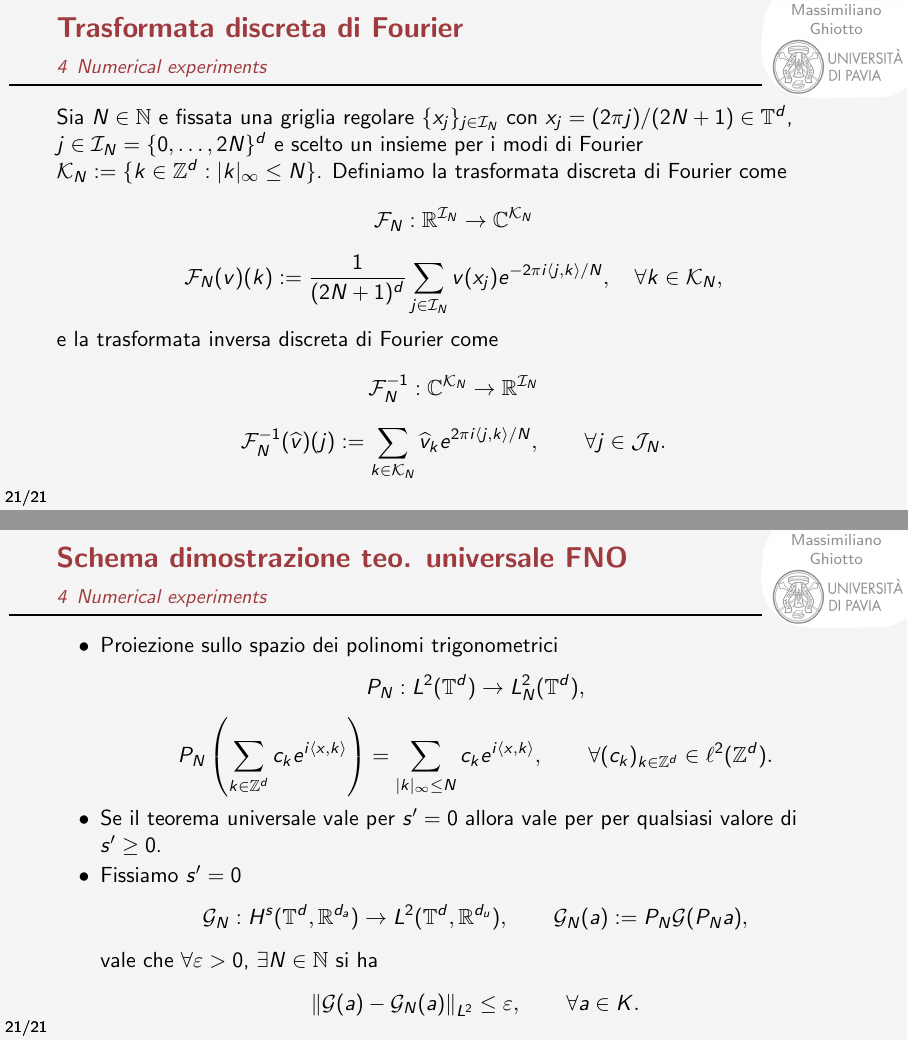
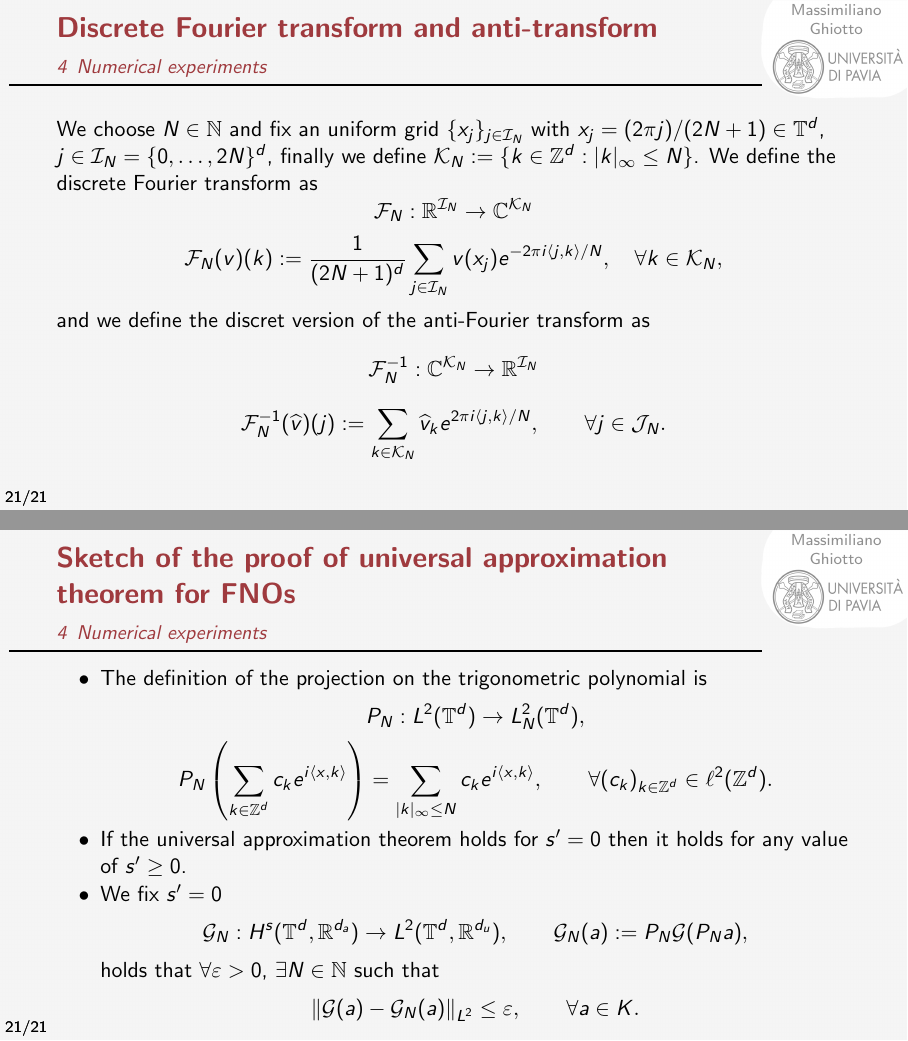
Before and after one commit to MaxGhi8/LYNUM_presentation_2024, LaTeX slides (main.tex): pages 35 and 36 of 39, joined at a grey line. Compiled offline with pdfLaTeX.

Commit message:
update slides

```diff
--- a/main.tex
+++ b/main.tex
@@ -484,25 +484,25 @@
 
 %% ======================================
 
-\begin{frame}[noframenumbering]{Trasformata discreta di Fourier}
-	Sia $ N \in \N $ e fissata una griglia regolare $ \{x_j\}_{j \in \mathcal{I}_N} $ con $ x_j = (2\pi j)/(2N+1) \in \mathbb{T}^d $, $ j \in \mathcal{I}_N = \{0, \dots, 2N\}^{d} $ e scelto un insieme per i modi di Fourier $\mathcal{K}_N := \{k \in \Z^d : |k|_{\infty} \le N\}$.
-	Definiamo la trasformata discreta di Fourier come
+\begin{frame}[noframenumbering]{Discrete Fourier transform and anti-transform}
+	We choose $ N \in \N $ and fix an uniform grid $ \{x_j\}_{j \in \mathcal{I}_N} $ with $ x_j = (2\pi j)/(2N+1) \in \mathbb{T}^d $, $ j \in \mathcal{I}_N = \{0, \dots, 2N\}^{d} $, finally we define $\mathcal{K}_N := \{k \in \Z^d : |k|_{\infty} \le N\}$.
+	We define the discrete Fourier transform as
 	\[ \mathcal{F}_{N}: \R^{\mathcal{I}_N} \to \C^{\mathcal{K}_N}\]\[ \mathcal{F}_{N}(v)(k) := \frac{1}{(2N+1)^{d}} \sum_{j \in \mathcal{I}_N}v(x_j) e^{-2\pi i \left\langle j, k \right\rangle/N }, \quad \forall k \in \mathcal{K}_N, \]
-	e la trasformata inversa discreta di Fourier come
+	and we define the discret version of the anti-Fourier transform as
 	\[ \mathcal{F}_{N}^{-1}: \C^{\mathcal{K}_N} \to \R^{\mathcal{I}_N}\]\[ \mathcal{F}_{N}^{-1}(\widehat{v})(j) := \sum_{k \in \mathcal{K}_N} \widehat{v}_k e^{2\pi i \left\langle j, k \right\rangle/N }, \qquad \forall j \in \mathcal{J}_N. \]
 \end{frame}
 
 %% ======================================
 
-\begin{frame}[noframenumbering]{Schema dimostrazione teo. universale FNO}
+\begin{frame}[noframenumbering]{Sketch of the proof of universal approximation theorem for FNOs}
 	\centering
 	\begin{itemize}
-		\item Proiezione sullo spazio dei polinomi trigonometrici
+		\item The definition of the projection on the trigonometric polynomial is
 		\[ P_N: L^{2}(\mathbb{T}^d) \to L^{2}_N(\mathbb{T}^d),  \]
 		\[ P_N\left(\sum_{k \in \Z^d} c_k e^{i \left\langle x, k \right\rangle } \right) = \sum_{|k|_{\infty}\le N} c_k e^{i \left\langle x, k \right\rangle }, \qquad \forall (c_k)_{k \in \Z^d} \in \ell^2(\Z^d). \]
-		\item Se il teorema universale vale per $ s'=0 $ allora vale per per qualsiasi valore di $ s' \ge 0 $.
-		\item Fissiamo $ s' = 0 $  \[ \mathcal{G}_{N}: H^{s}(\mathbb{T}^d, \R^{d_a}) \to L^2(\mathbb{T}^d, \R^{d_u}), \qquad \mathcal{G}_{N}(a):= P_N  \mathcal{G} (P_Na), \]
-		vale che $ \forall \varepsilon > 0 $, $ \exists N \in \N $ si ha
+		\item If the universal approximation theorem holds for $ s'=0 $ then it holds for any value of $ s' \ge 0 $.
+		\item We fix $ s' = 0 $  \[ \mathcal{G}_{N}: H^{s}(\mathbb{T}^d, \R^{d_a}) \to L^2(\mathbb{T}^d, \R^{d_u}), \qquad \mathcal{G}_{N}(a):= P_N  \mathcal{G} (P_Na), \]
+		holds that $ \forall \varepsilon > 0 $, $ \exists N \in \N $ such that
 		\[ \left\|\mathcal{G}(a) - \mathcal{G}_N(a) \right\|_{L^2} \le \varepsilon, \qquad \forall a \in K. \]
 	\end{itemize}
 \end{frame}
```
Also changed, not shown: main.pdf, main.tex (2 more changed lines).
